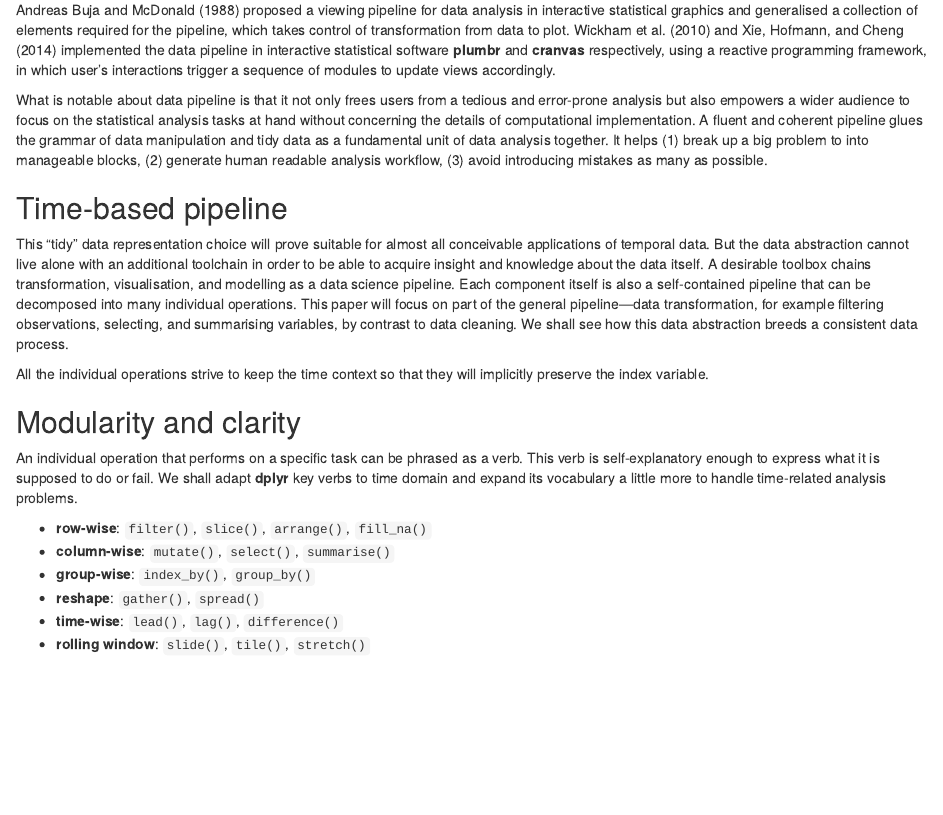
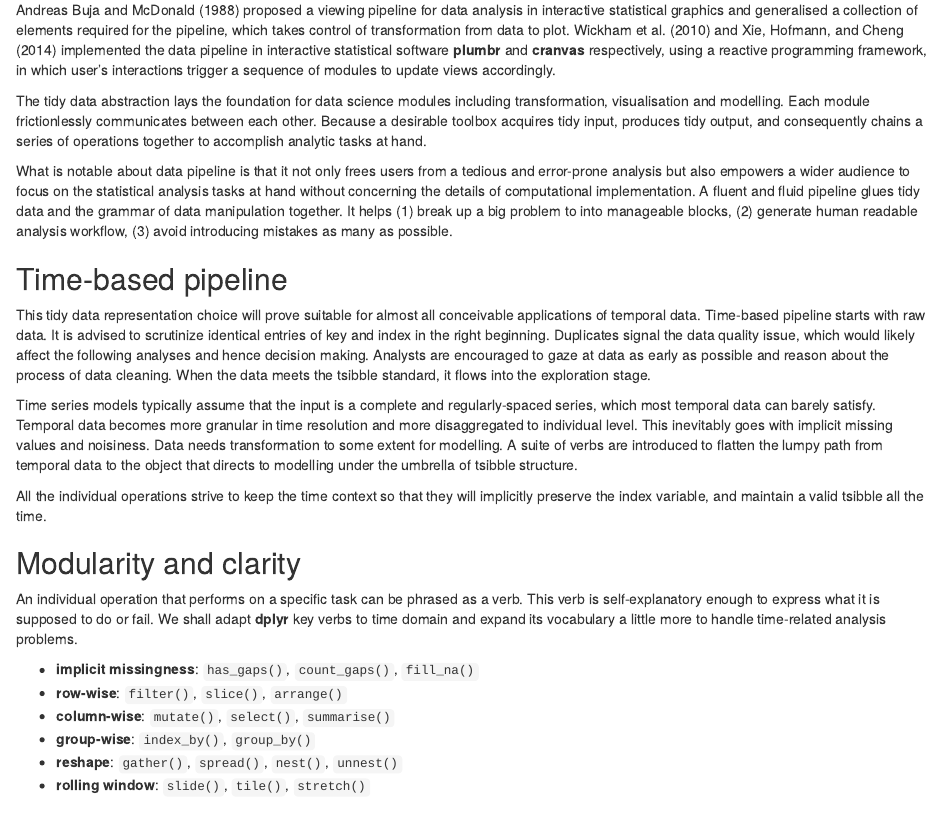
Before and after one commit to earowang/paper-tsibble, an R Markdown document (main.Rmd): the page in a window 1100 px wide, from 3800 px down before the commit and from 3920 px down after it, so that both start at the same text. Rendered offline with R 4.5, knitr and Pandoc, with nearby package versions; drawn as R Markdown's standard HTML page in place of the format the file asks for; some code elsewhere in the file could not run offline.

Commit message:
restarted time-based pipeline

```diff
--- a/main.Rmd
+++ b/main.Rmd
@@ -130,23 +132,27 @@ There has been a long history of pipeline discussions and implementation centeri
 
 @viewing-pipeline proposed a viewing pipeline for data analysis in interactive statistical graphics and generalised a collection of elements required for the pipeline, which takes control of transformation from data to plot. @plumbing and @xie2014reactive implemented the data pipeline in interactive statistical software **plumbr** and **cranvas** respectively, using a reactive programming framework, in which user's interactions trigger a sequence of modules to update views accordingly.
 
-What is notable about data pipeline is that it not only frees users from a tedious and error-prone analysis but also empowers a wider audience to focus on the statistical analysis tasks at hand without concerning the details of computational implementation. A fluent and coherent pipeline glues the grammar of data manipulation and tidy data as a fundamental unit of data analysis together. It helps (1) break up a big problem to into manageable blocks, (2) generate human readable analysis workflow, (3) avoid introducing mistakes as many as possible.
+The tidy data abstraction lays the foundation for data science modules including transformation, visualisation and modelling. Each module frictionlessly communicates between each other. Because a desirable toolbox acquires tidy input, produces tidy output, and consequently chains a series of operations together to accomplish analytic tasks at hand.
+
+What is notable about data pipeline is that it not only frees users from a tedious and error-prone analysis but also empowers a wider audience to focus on the statistical analysis tasks at hand without concerning the details of computational implementation. A fluent and fluid pipeline glues tidy data and the grammar of data manipulation together. It helps (1) break up a big problem to into manageable blocks, (2) generate human readable analysis workflow, (3) avoid introducing mistakes as many as possible.
 
 ## Time-based pipeline
 
-This "tidy" data representation choice will prove suitable for almost all conceivable applications of temporal data. But the data abstraction cannot live alone with an additional toolchain in order to be able to acquire insight and knowledge about the data itself. A desirable toolbox chains transformation, visualisation, and modelling as a data science pipeline. Each component itself is also a self-contained pipeline that can be decomposed into many individual operations. This paper will focus on part of the general pipeline---data transformation, for example filtering observations, selecting, and summarising variables, by contrast to data cleaning. We shall see how this data abstraction breeds a consistent data process.
+This tidy data representation choice will prove suitable for almost all conceivable applications of temporal data. Time-based pipeline starts with raw data. It is advised to scrutinize identical entries of key and index in the right beginning. Duplicates signal the data quality issue, which would likely affect the following analyses and hence decision making. Analysts are encouraged to gaze at data as early as possible and reason about the process of data cleaning. When the data meets the tsibble standard, it flows into the exploration stage.
 
-All the individual operations strive to keep the time context so that they will implicitly preserve the index variable.
+Time series models typically assume that the input is a complete and regularly-spaced series, which most temporal data can barely satisfy. Temporal data becomes more granular in time resolution and more disaggregated to individual level. This inevitably goes with implicit missing values and noisiness. Data needs transformation to some extent for modelling. A suite of verbs are introduced to flatten the lumpy path from temporal data to the object that directs to modelling under the umbrella of tsibble structure.
+
+All the individual operations strive to keep the time context so that they will implicitly preserve the index variable, and maintain a valid tsibble all the time.
 
 ## Modularity and clarity
 
 An individual operation that performs on a specific task can be phrased as a verb. This verb is self-explanatory enough to express what it is supposed to do or fail. We shall adapt **dplyr** key verbs to time domain and expand its vocabulary a little more to handle time-related analysis problems.
 
-* **row-wise**: `filter()`, `slice()`, `arrange()`, `fill_na()`
+* **implicit missingness**: `has_gaps()`, `count_gaps()`, `fill_na()`
+* **row-wise**: `filter()`, `slice()`, `arrange()`
 * **column-wise**: `mutate()`, `select()`, `summarise()`
 * **group-wise**: `index_by()`, `group_by()`
-* **reshape**: `gather()`, `spread()`
-* **time-wise**: `lead()`, `lag()`, `difference()`
+* **reshape**: `gather()`, `spread()`, `nest()`, `unnest()`
 * **rolling window**: `slide()`, `tile()`, `stretch()`
 
 ## Composition and transparency
```
Also changed, not shown: main.pdf, main.Rmd (10 more changed lines), 1 other file.
